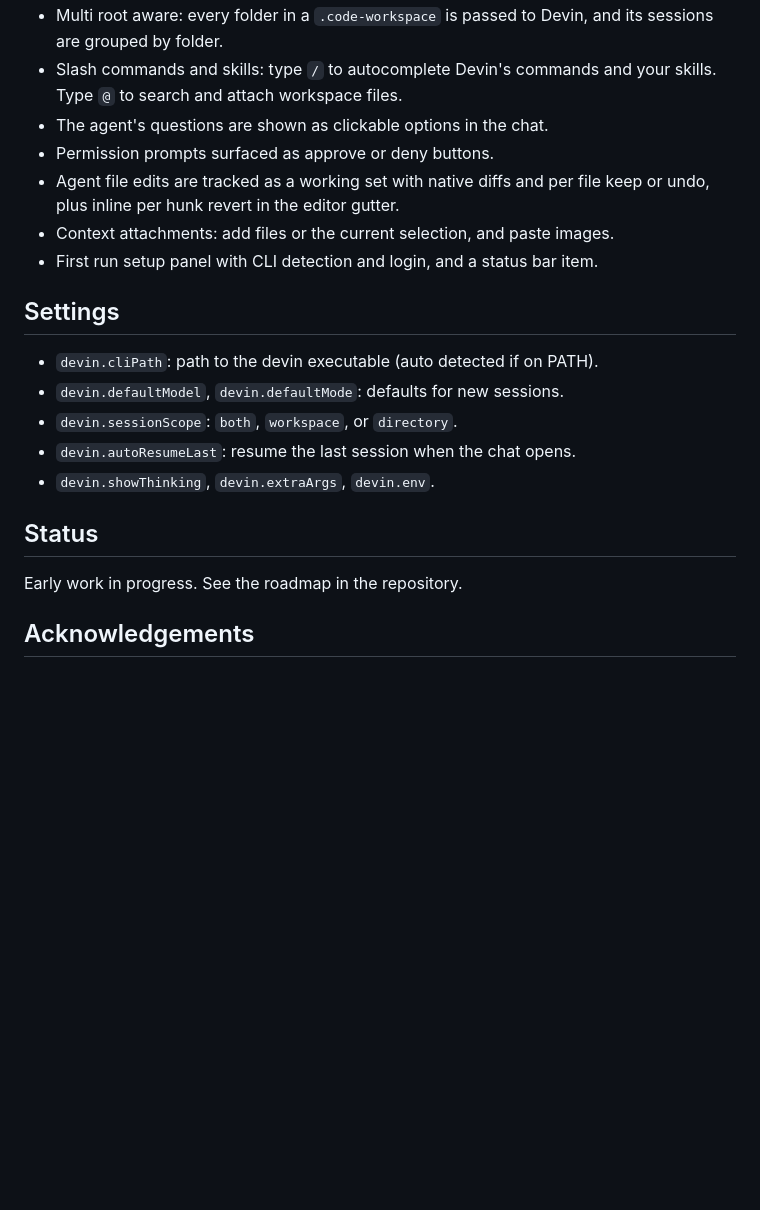
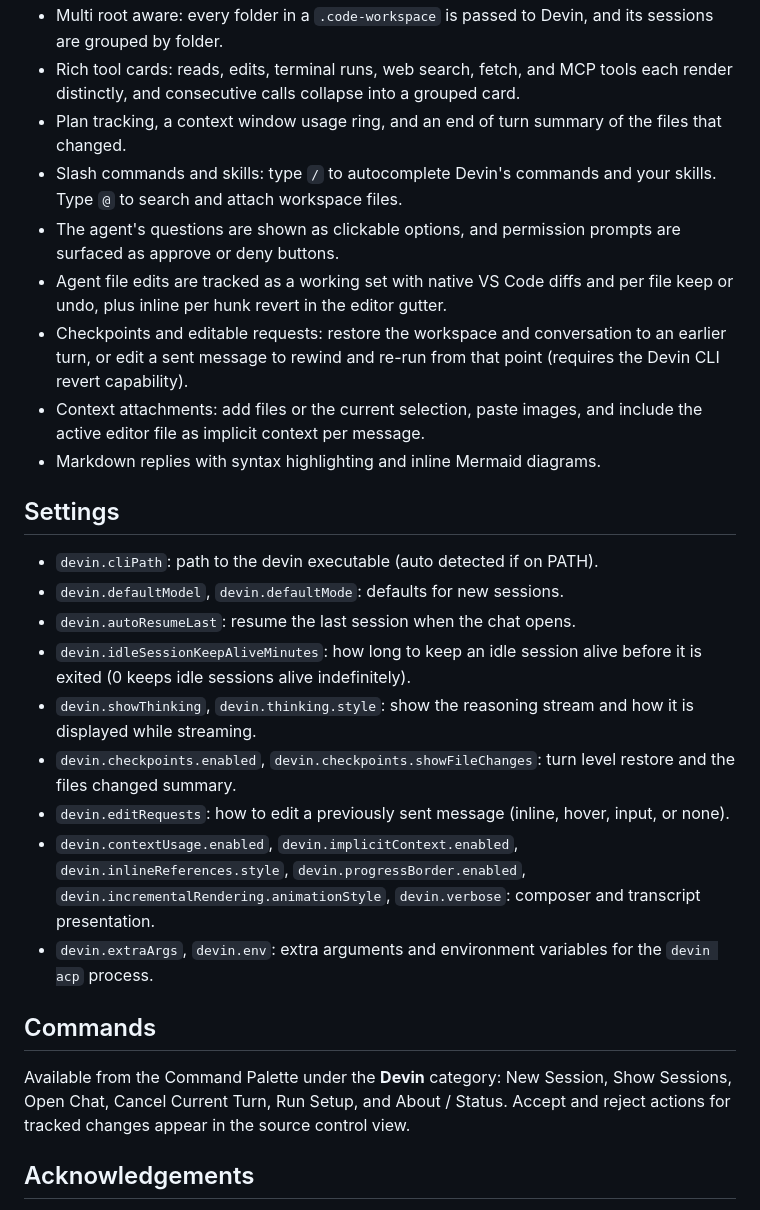
Before and after one commit to shayanline/devin-vscode, a Markdown page: README.md, the part around one of its changes. Drawn GitHub-style; blank space fills up the shorter version.

```diff
--- a/README.md
+++ b/README.md
@@ -27,25 +66,47 @@ If `devin` is not on your PATH, set an absolute path in
 - Multi root aware: every folder in a `.code-workspace` is passed to Devin, and
   its sessions are grouped by folder.
+- Rich tool cards: reads, edits, terminal runs, web search, fetch, and MCP tools
+  each render distinctly, and consecutive calls collapse into a grouped card.
+- Plan tracking, a context window usage ring, and an end of turn summary of the
+  files that changed.
 - Slash commands and skills: type `/` to autocomplete Devin's commands and your
   skills. Type `@` to search and attach workspace files.
-- The agent's questions are shown as clickable options in the chat.
-- Permission prompts surfaced as approve or deny buttons.
-- Agent file edits are tracked as a working set with native diffs and per file
-  keep or undo, plus inline per hunk revert in the editor gutter.
-- Context attachments: add files or the current selection, and paste images.
-- First run setup panel with CLI detection and login, and a status bar item.
+- The agent's questions are shown as clickable options, and permission prompts
+  are surfaced as approve or deny buttons.
+- Agent file edits are tracked as a working set with native VS Code diffs and per
+  file keep or undo, plus inline per hunk revert in the editor gutter.
+- Checkpoints and editable requests: restore the workspace and conversation to
+  an earlier turn, or edit a sent message to rewind and re-run from that point
+  (requires the Devin CLI revert capability).
+- Context attachments: add files or the current selection, paste images, and
+  include the active editor file as implicit context per message.
+- Markdown replies with syntax highlighting and inline Mermaid diagrams.
 
 ## Settings
 
 - `devin.cliPath`: path to the devin executable (auto detected if on PATH).
 - `devin.defaultModel`, `devin.defaultMode`: defaults for new sessions.
-- `devin.sessionScope`: `both`, `workspace`, or `directory`.
 - `devin.autoResumeLast`: resume the last session when the chat opens.
-- `devin.showThinking`, `devin.extraArgs`, `devin.env`.
+- `devin.idleSessionKeepAliveMinutes`: how long to keep an idle session alive
+  before it is exited (0 keeps idle sessions alive indefinitely).
+- `devin.showThinking`, `devin.thinking.style`: show the reasoning stream and how
+  it is displayed while streaming.
+- `devin.checkpoints.enabled`, `devin.checkpoints.showFileChanges`: turn level
+  restore and the files changed summary.
+- `devin.editRequests`: how to edit a previously sent message (inline, hover,
+  input, or none).
+- `devin.contextUsage.enabled`, `devin.implicitContext.enabled`,
+  `devin.inlineReferences.style`, `devin.progressBorder.enabled`,
+  `devin.incrementalRendering.animationStyle`, `devin.verbose`: composer and
+  transcript presentation.
+- `devin.extraArgs`, `devin.env`: extra arguments and environment variables for
+  the `devin acp` process.
 
-## Status
+## Commands
 
-Early work in progress. See the roadmap in the repository.
+Available from the Command Palette under the **Devin** category: New Session,
+Show Sessions, Open Chat, Cancel Current Turn, Run Setup, and About / Status.
+Accept and reject actions for tracked changes appear in the source control view.
 
 ## Acknowledgements
 
```
Also changed, not shown: other parts of README.md (+47 -8 lines), docs/parity/chat-parity-plan-v2.md (+34 -0 lines), docs/screenshots/01-session-list.png (added), docs/screenshots/02-refactor-and-tests.png (added), docs/screenshots/03-fix-with-diff.png (added), docs/screenshots/04-research-and-diagram.png (added), 11 other files.
